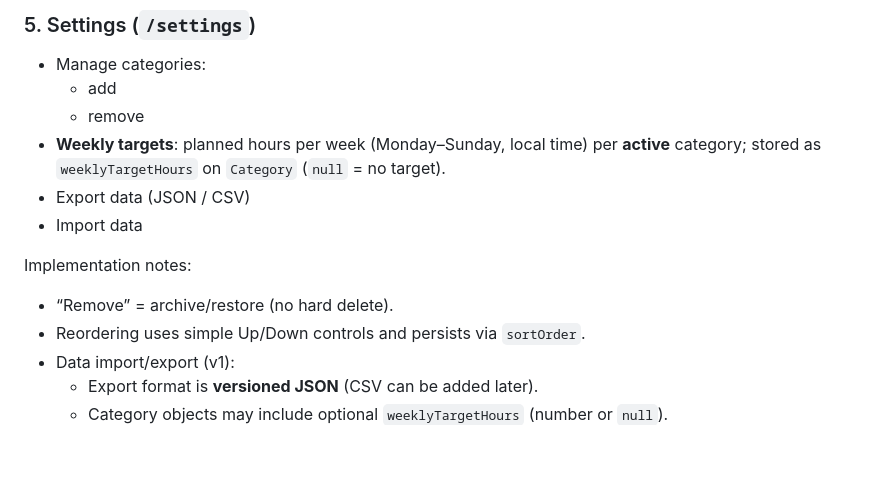
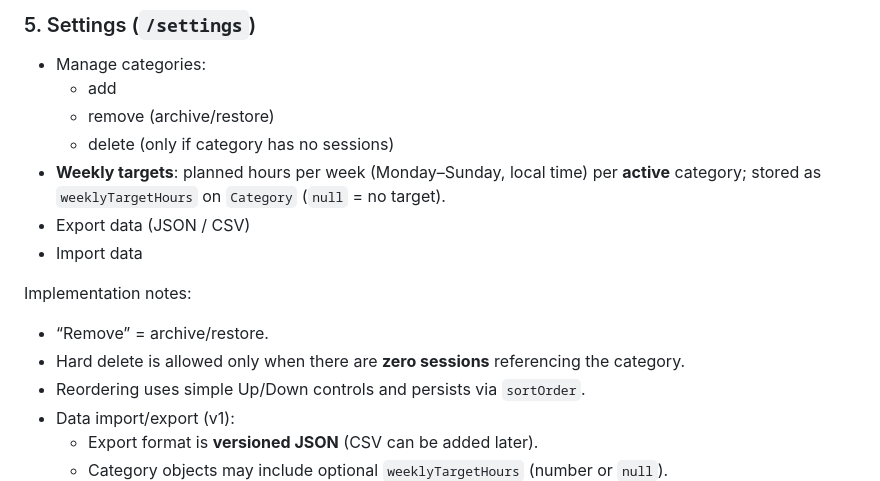
Before and after one commit to emadpoursina/NamehAmal, a Markdown page: docs/prd.md, the part around the change. Drawn GitHub-style; blank space fills up the shorter version.

Commit message:
docs: document category hard-delete constraints

```diff
--- a/docs/prd.md
+++ b/docs/prd.md
@@ -157,13 +157,15 @@ Implementation notes:
 ### 5. Settings (`/settings`)
 - Manage categories:
   - add
-  - remove
+  - remove (archive/restore)
+  - delete (only if category has no sessions)
 - **Weekly targets**: planned hours per week (Monday–Sunday, local time) per **active** category; stored as `weeklyTargetHours` on `Category` (`null` = no target).
 - Export data (JSON / CSV)
 - Import data
 
 Implementation notes:
-- “Remove” = archive/restore (no hard delete).
+- “Remove” = archive/restore.
+- Hard delete is allowed only when there are **zero sessions** referencing the category.
 - Reordering uses simple Up/Down controls and persists via `sortOrder`.
 - Data import/export (v1):
   - Export format is **versioned JSON** (CSV can be added later).
```
